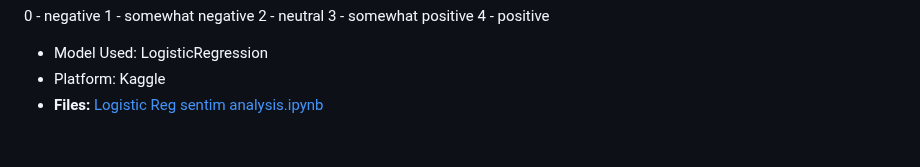
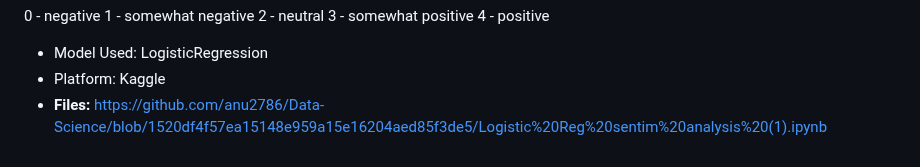
Before and after one commit to anu2786/Data-Science, a Markdown page: README.md, the part around the change. GitHub-like rendering.

```diff
--- a/README.md
+++ b/README.md
@@ -87,4 +87,4 @@ The sentiment labels are:
 4 - positive
 - Model Used: LogisticRegression
 - Platform: Kaggle
-- **Files:** [Logistic Reg sentim analysis.ipynb](https://github.com/anu2786/Data-Science/blob/2d9367bb459ce409f1ced0c6867f3fdb7f7d5481/Logistic%20Reg%20sentim%20analysis.ipynb)
+- **Files:** https://github.com/anu2786/Data-Science/blob/1520df4f57ea15148e959a15e16204aed85f3de5/Logistic%20Reg%20sentim%20analysis%20(1).ipynb
```
